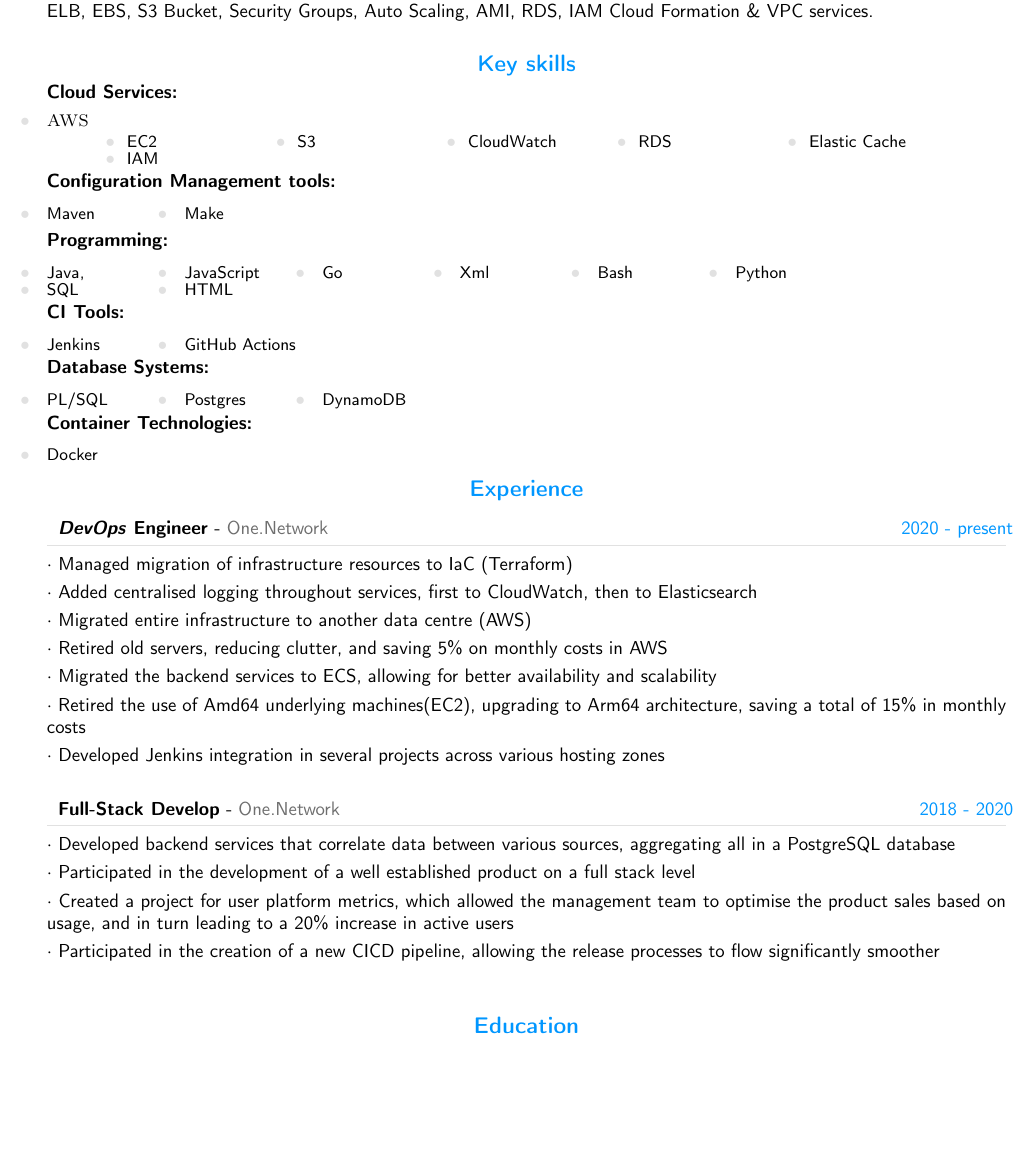
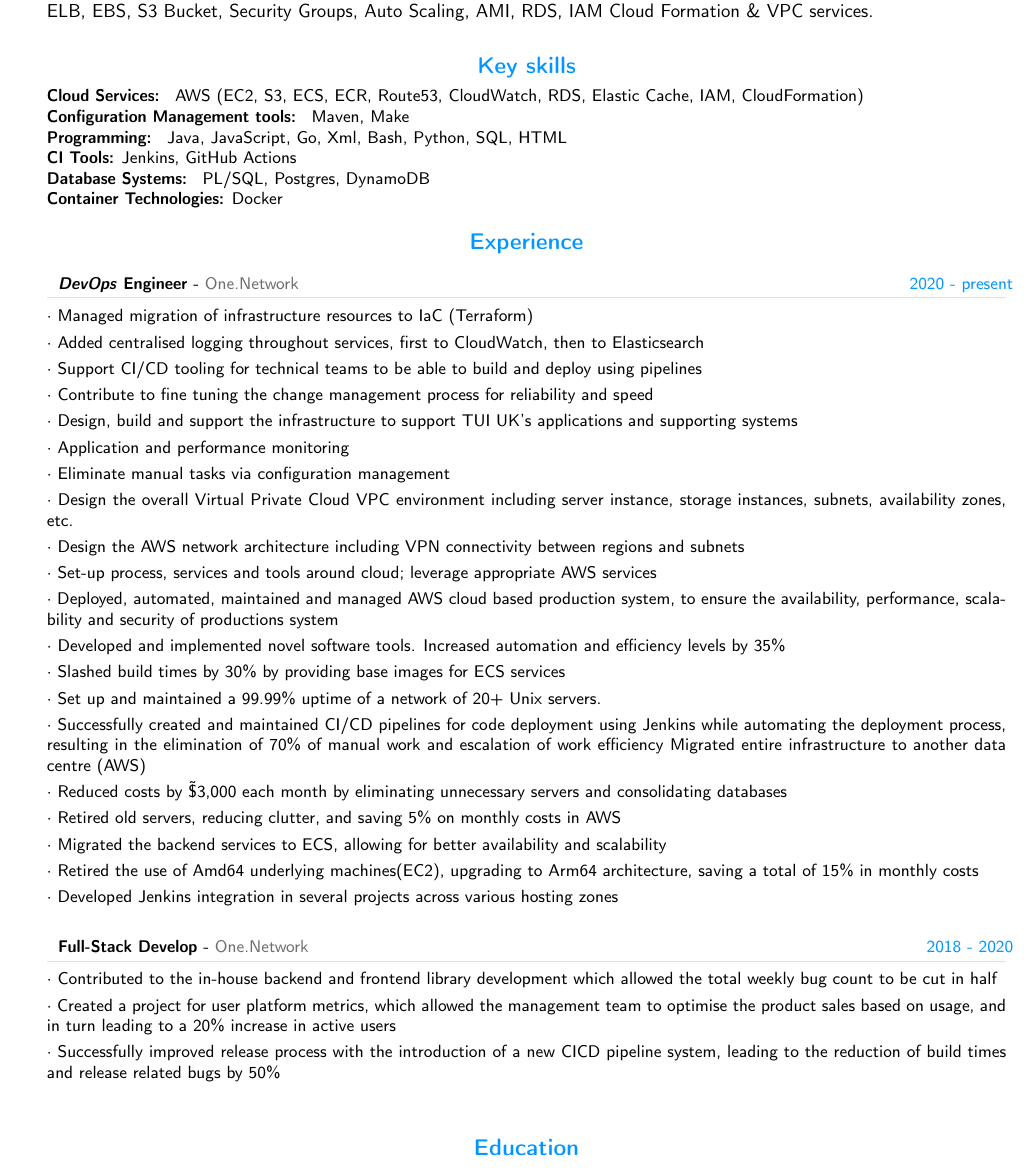
Before and after one commit to razor54/resume, a LaTeX document (template.tex): part of the page before the commit and part of page 1 of 2 after it, cut so that both start at the same text, the shorter picture padded with empty space. Compiled offline with pdfLaTeX.

Commit message:
simplified Key Skils section, add some ideas

```diff
--- a/template.tex
+++ b/template.tex
@@ -161,7 +161,7 @@
 %}
 
 
-\settasks{label-format={\color{softcol}}, label-align=center, label-offset={10mm}, label-width={10mm}, item-indent={5mm}, item-format={\small}, column-sep={3mm}, after-item-skip=-1mm, after-skip={3mm}
+\settasks{label-format={\color{softcol}\small}, label-align=center, label-offset={10mm}, label-width={10mm}, item-indent={5mm}, item-format={\small}, column-sep={3mm}, after-item-skip=-1mm, after-skip={3mm}
 }
 
 % Use Href
@@ -366,47 +366,17 @@
 \vspace{-6pt}
 \cvsection{Key skills}
 \vspace{-6pt}
-\textbf{Cloud Services:}
-\vspace{-4pt}
-%\begin{tasks}[style=itemize, column-sep=-10mm, label-align=left, label-offset={0mm}, label-width={3mm}, item-indent={3mm}]
-\begin{tasks}[style=itemize, label-align=left, label-offset={2mm}, label-width={3mm}, item-indent={0mm}, item-format={\scshape\small}, column-sep={0mm}, after-item-skip=0mm, after-skip={0mm}]
-	\task {AWS}
-\end{tasks}
-\vspace{-8pt}
-\begin{tasks}[style=itemize, column-sep=-20mm, label-align=left, label-offset={2mm}, label-width={2mm}, item-indent={15mm}](5)%
-	\task EC2 \task S3 \task CloudWatch \task RDS \task Elastic Cache \task IAM
-\end{tasks}
-\vspace{-8pt}
-\textbf{Configuration Management tools:}
-\vspace{-2pt}
-\begin{tasks}[style=itemize, column-sep=-25mm, label-align=left, label-offset={2mm}, label-width={3mm}, item-indent={0mm}](6)%
-	\task Maven \task Make
-\end{tasks}
-\vspace{-6pt}
-\textbf {Programming:}
-\vspace{-2pt}
-\begin{tasks}[style=itemize, column-sep=-25mm, label-align=left, label-offset={2mm}, label-width={3mm}, item-indent={0mm}](6)%
-	\task Java,\task JavaScript\task Go\task Xml\task Bash\task Python\task SQL\task HTML
-\end{tasks}
-\vspace{-8pt}
-\textbf{CI Tools:}
-\vspace{-2pt}
-\begin{tasks}[style=itemize, column-sep=-25mm, label-align=left, label-offset={2mm}, label-width={3mm}, item-indent={0mm}](6)%
-	\task Jenkins \task GitHub Actions
-\end{tasks}
-\vspace{-8pt}
-\textbf{Database Systems:}
-\vspace{-2pt}
-\begin{tasks}[style=itemize, column-sep=-25mm, label-align=left, label-offset={2mm}, label-width={3mm}, item-indent={0mm}](6)%
-	\task PL/SQL \task Postgres \task DynamoDB
-\end{tasks}
-\vspace{-8pt}
-\textbf{Container Technologies:}
-\vspace{-2pt}
-\begin{tasks}[style=itemize, column-sep=-25mm, label-align=left, label-offset={2mm}, label-width={3mm}, item-indent={0mm}](6)%
-	 \task Docker
-\end{tasks}
-\vspace{-12pt}
+\small\textbf{Cloud Services: } AWS (EC2, S3, ECS, ECR, Route53, CloudWatch, RDS, Elastic Cache, IAM, CloudFormation)
+
+\textbf {Configuration Management tools: } Maven, Make
+
+\textbf {Programming: } Java, JavaScript, Go, Xml, Bash, Python, SQL, HTML
+
+\textbf {CI Tools:} Jenkins, GitHub Actions
+
+\textbf {Database Systems: } PL/SQL, Postgres, DynamoDB
+
+\textbf{Container Technologies:} Docker
 
 
 %\begin{itemsize}
@@ -443,7 +413,21 @@
 \cvevent{2020 - present}{\emph{DevOps} Engineer}{One.Network}{
 	{Managed migration of infrastructure resources to IaC (Terraform)},
 	{Added centralised logging throughout services, first to CloudWatch, then to Elasticsearch},
+	{Support CI/CD tooling for technical teams to be able to build and deploy using pipelines},
+	{Contribute to fine tuning the change management process for reliability and speed},
+	{Design, build and support the infrastructure to support TUI UK’s applications and supporting systems},
+	{Application and performance monitoring},
+	{Eliminate manual tasks via configuration management},
+	{Design the overall Virtual Private Cloud VPC environment including server instance, storage instances, subnets, availability zones, etc.},
+	{Design the AWS network architecture including VPN connectivity between regions and subnets},
+	{Set-up process, services and tools around cloud; leverage appropriate AWS services},
+	{Deployed, automated, maintained and managed AWS cloud based production system, to ensure the availability, performance, scalability and security of productions system},
+	{Developed and implemented novel software tools. Increased automation and efficiency levels by 35\%},
+	{Slashed build times by 30\% by providing base images for ECS services},
+	{Set up and maintained a 99.99\% uptime of a network of 20+ Unix servers.},
+	{Successfully created and maintained CI/CD pipelines for code deployment using Jenkins while automating the deployment process, resulting in the elimination of 70\% of manual work and escalation of work efficiency}
 	{Migrated entire infrastructure to another data centre (AWS)},
+	{Reduced costs by \~\$3,000 each month by eliminating unnecessary servers and consolidating databases},
 	{Retired old servers, reducing clutter, and saving 5\% on monthly costs in AWS},
 	{Migrated the backend services to ECS, allowing for better availability and scalability},
 	{Retired the use of Amd64 underlying machines(EC2), upgrading to Arm64 architecture, saving a total of 15\% in monthly costs},
@@ -452,10 +436,9 @@
 
 %
 \cvevent{2018 - 2020}{Full-Stack Develop}{One.Network}{
-	{Developed backend services that correlate data between various sources, aggregating all in a PostgreSQL database},
-	{Participated in the development of a well established product on a full stack level},
+	{Contributed to the in-house backend and frontend library development which allowed the total weekly bug count to be cut in half},
 	{Created a project for user platform metrics, which allowed the management team to optimise the product sales based on usage, and in turn leading to a 20\% increase in active users},
-	{Participated in the creation of a new CICD pipeline, allowing the release processes to flow significantly smoother}
+	{Successfully improved release process with the introduction of a new CICD pipeline system, leading to the reduction of build times and release related bugs by 50\%}
 }
 
 
```
